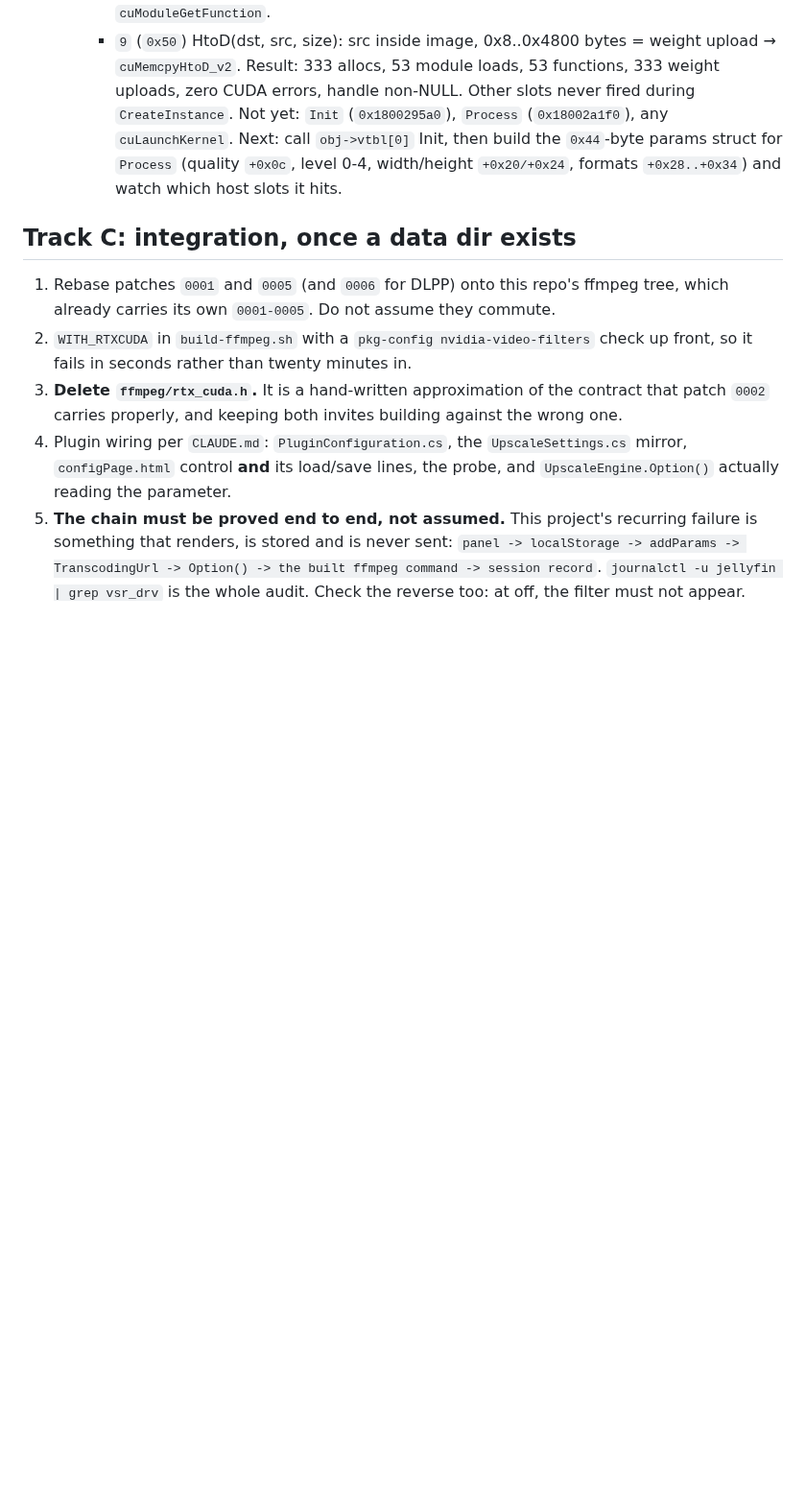
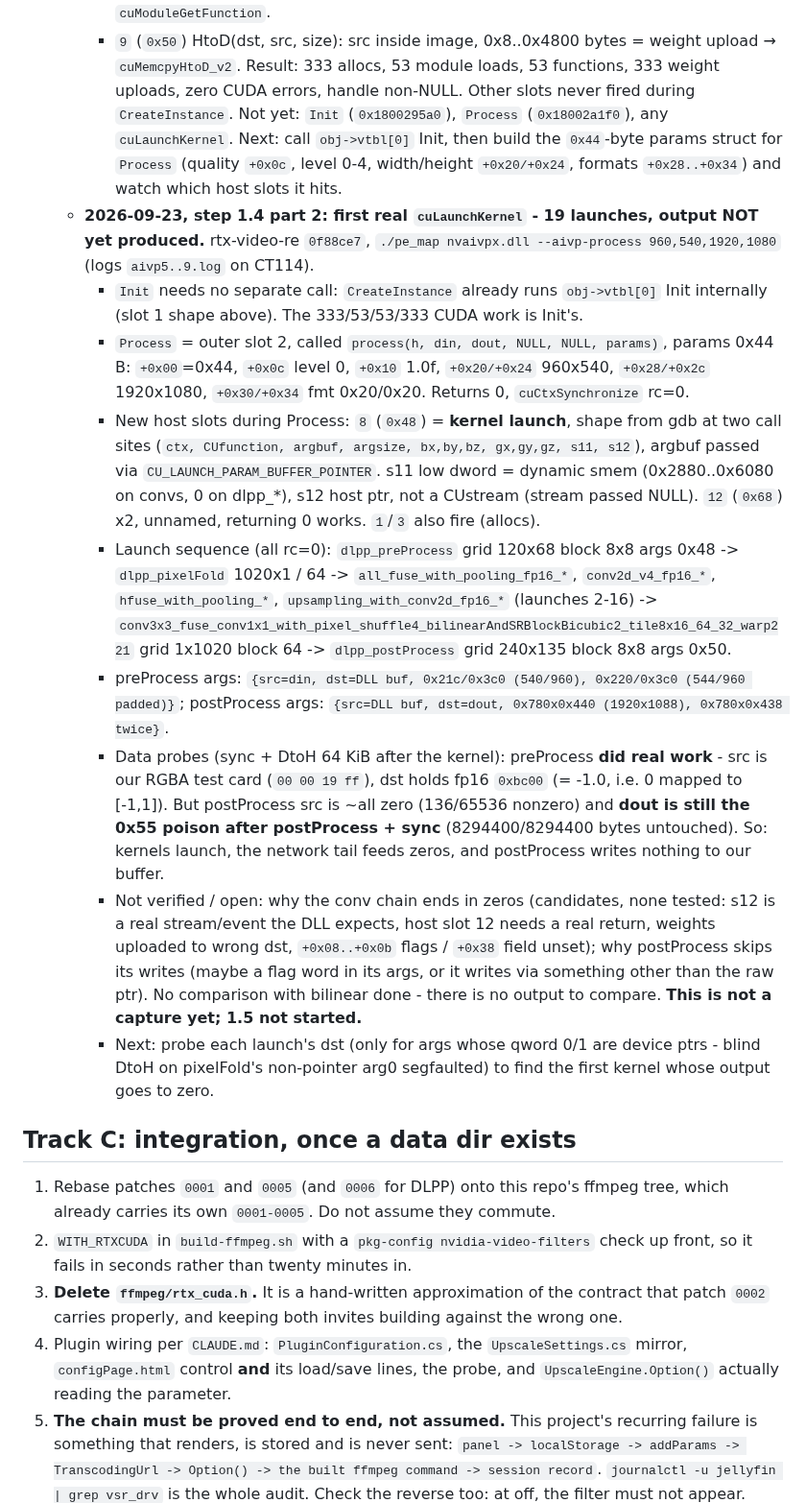
Before and after one commit to sanchitd5/jellyfin-gpu-upscale, a Markdown page: TASK.md, the part around the change. Shown at 96% size. Rendered like a GitHub page; blank space fills up the shorter version.

Commit message:
TASK.md: AIVP Process reaches 19 real kernel launches, output still empty
Co-Authored-By: Claude Opus 5.5 (1M context) <noreply@anthropic.com>

```diff
--- a/TASK.md
+++ b/TASK.md
@@ -1342,6 +1342,38 @@ does), not a context/thread problem at all.
      `Process` (`0x18002a1f0`), any `cuLaunchKernel`. Next: call `obj->vtbl[0]` Init, then build the
      `0x44`-byte params struct for `Process` (quality `+0x0c`, level 0-4, width/height `+0x20/+0x24`,
      formats `+0x28..+0x34`) and watch which host slots it hits.
+   - **2026-09-23, step 1.4 part 2: first real `cuLaunchKernel` - 19 launches, output NOT yet
+     produced.** rtx-video-re `0f88ce7`, `./pe_map nvaivpx.dll --aivp-process 960,540,1920,1080`
+     (logs `aivp5..9.log` on CT114).
+     - `Init` needs no separate call: `CreateInstance` already runs `obj->vtbl[0]` Init internally
+       (slot 1 shape above). The 333/53/53/333 CUDA work is Init's.
+     - `Process` = outer slot 2, called `process(h, din, dout, NULL, NULL, params)`, params 0x44 B:
+       `+0x00`=0x44, `+0x0c` level 0, `+0x10` 1.0f, `+0x20/+0x24` 960x540, `+0x28/+0x2c` 1920x1080,
+       `+0x30/+0x34` fmt 0x20/0x20. Returns 0, `cuCtxSynchronize` rc=0.
+     - New host slots during Process: `8` (`0x48`) = **kernel launch**, shape from gdb at two call
+       sites (`ctx, CUfunction, argbuf, argsize, bx,by,bz, gx,gy,gz, s11, s12`), argbuf passed via
+       `CU_LAUNCH_PARAM_BUFFER_POINTER`. s11 low dword = dynamic smem (0x2880..0x6080 on convs, 0
+       on dlpp_*), s12 host ptr, not a CUstream (stream passed NULL). `12` (`0x68`) x2, unnamed,
+       returning 0 works. `1`/`3` also fire (allocs).
+     - Launch sequence (all rc=0): `dlpp_preProcess` grid 120x68 block 8x8 args 0x48 ->
+       `dlpp_pixelFold` 1020x1 / 64 -> `all_fuse_with_pooling_fp16_*`, `conv2d_v4_fp16_*`,
+       `hfuse_with_pooling_*`, `upsampling_with_conv2d_fp16_*` (launches 2-16) ->
+       `conv3x3_fuse_conv1x1_with_pixel_shuffle4_bilinearAndSRBlockBicubic2_tile8x16_64_32_warp221`
+       grid 1x1020 block 64 -> `dlpp_postProcess` grid 240x135 block 8x8 args 0x50.
+     - preProcess args: `{src=din, dst=DLL buf, 0x21c/0x3c0 (540/960), 0x220/0x3c0 (544/960 padded)}`;
+       postProcess args: `{src=DLL buf, dst=dout, 0x780x0x440 (1920x1088), 0x780x0x438 twice}`.
+     - Data probes (sync + DtoH 64 KiB after the kernel): preProcess **did real work** - src is our
+       RGBA test card (`00 00 19 ff`), dst holds fp16 `0xbc00` (= -1.0, i.e. 0 mapped to [-1,1]).
+       But postProcess src is ~all zero (136/65536 nonzero) and **dout is still the 0x55 poison
+       after postProcess + sync** (8294400/8294400 bytes untouched). So: kernels launch, the network
+       tail feeds zeros, and postProcess writes nothing to our buffer.
+     - Not verified / open: why the conv chain ends in zeros (candidates, none tested: s12 is a real
+       stream/event the DLL expects, host slot 12 needs a real return, weights uploaded to wrong
+       dst, `+0x08..+0x0b` flags / `+0x38` field unset); why postProcess skips its writes (maybe a
+       flag word in its args, or it writes via something other than the raw ptr). No comparison with
+       bilinear done - there is no output to compare. **This is not a capture yet; 1.5 not started.**
+     - Next: probe each launch's dst (only for args whose qword 0/1 are device ptrs - blind DtoH on
+       pixelFold's non-pointer arg0 segfaulted) to find the first kernel whose output goes to zero.
 
 ## Track C: integration, once a data dir exists
 
```
